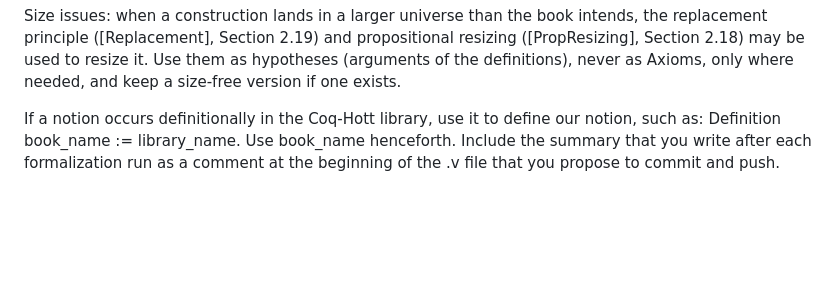
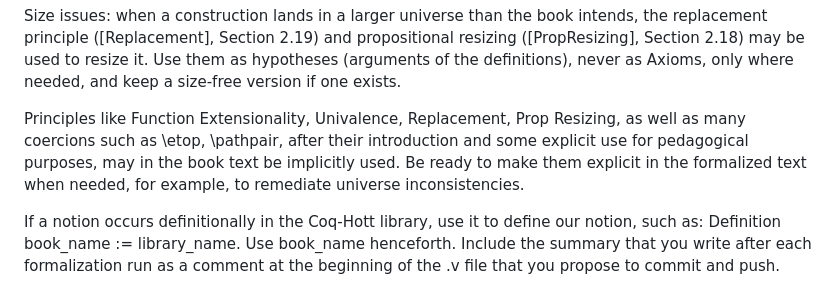
Before and after one commit to UniMath/SymmetryBook, a Markdown page: Formalization/README.md, the part around the change. GitHub-like rendering; blank space fills up the shorter version.

Commit message:
README: implicit use of principles and coercions in the book
Co-Authored-By: Claude Opus 5.5 <noreply@anthropic.com>

```diff
--- a/Formalization/README.md
+++ b/Formalization/README.md
@@ -22,6 +22,13 @@ intends, the replacement principle ([Replacement], Section 2.19) and
 propositional resizing ([PropResizing], Section 2.18) may be used to
 resize it.  Use them as hypotheses (arguments of the definitions), never
 as Axioms, only where needed, and keep a size-free version if one exists.
+
+Principles like Function Extensionality, Univalence, Replacement, Prop
+Resizing, as well as many coercions such as \etop, \pathpair, after their
+introduction and some explicit use for pedagogical purposes, may in the
+book text be implicitly used.  Be ready to make them explicit in the
+formalized text when needed, for example, to remediate universe
+inconsistencies.
 
 If a notion occurs definitionally in the Coq-Hott library, use it to define our notion,
 such as: Definition book_name := library_name. Use book_name henceforth.
```
